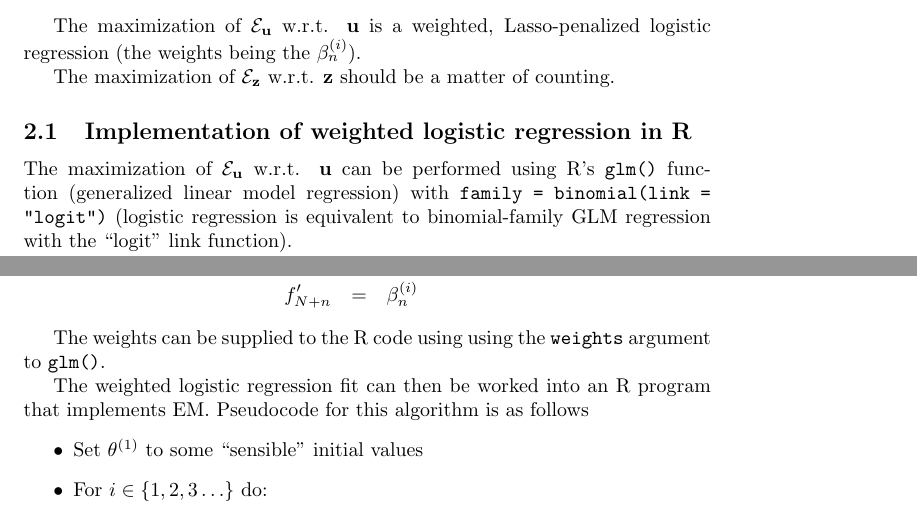
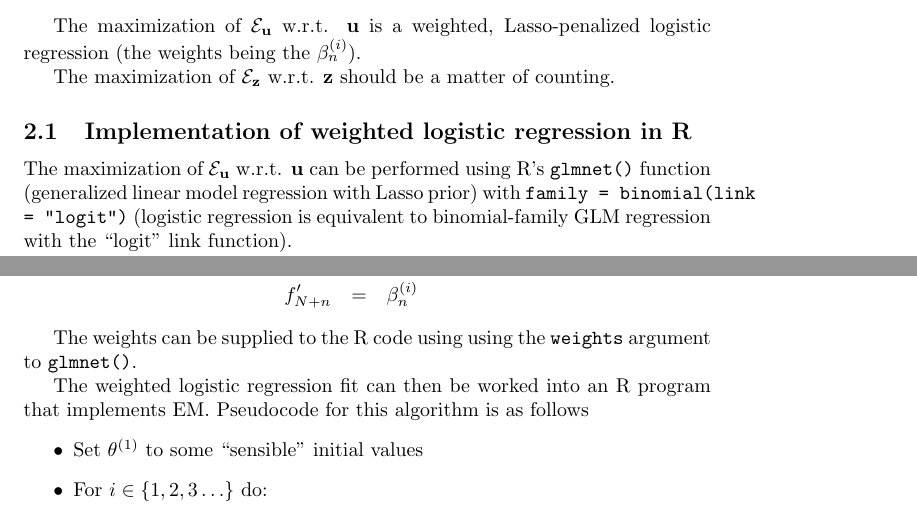
Before and after one commit to ihh/noisy-logit, a LaTeX document (paper.tex): two parts of pages 3 and 4 of 4, joined at a grey line, cut so that both start at the same text. Compiled offline with pdfLaTeX.

Commit message:
glm -> glmnet (to allow Lasso)

```diff
--- a/paper.tex
+++ b/paper.tex
@@ -157,7 +157,7 @@ The maximization of $\emobjective_{\labelerrprobs}$ w.r.t. $\labelerrprobs$ shou
 
 \subsection{Implementation of weighted logistic regression in R}
 
-The maximization of $\emobjective_{\weights}$ w.r.t. $\weights$ can be performed using R's \rcode{glm()} function (generalized linear model regression)
+The maximization of $\emobjective_{\weights}$ w.r.t. $\weights$ can be performed using R's \rcode{glmnet()} function (generalized linear model regression with Lasso prior)
 with \rcode{family = binomial(link = "logit")}
 (logistic regression is equivalent to binomial-family GLM regression with the ``logit'' link function).
 
@@ -181,7 +181,7 @@ Specifically, for $1 \leq \datapoint \leq \datapoints$
   \freq'_{\datapoints+\datapoint} & = & \postprob
 \end{eqnarray*}
 
-The weights can be supplied to the R code using using the \rcode{weights} argument to \rcode{glm()}.
+The weights can be supplied to the R code using using the \rcode{weights} argument to \rcode{glmnet()}.
 
 The weighted logistic regression fit can then be worked into an R program that implements EM.
 Pseudocode for this algorithm is as follows
```
Also changed, not shown: paper.pdf, paper.tex (2 more changed lines).
